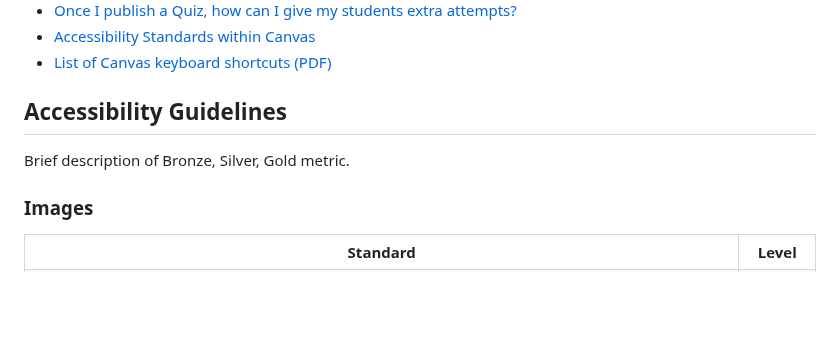
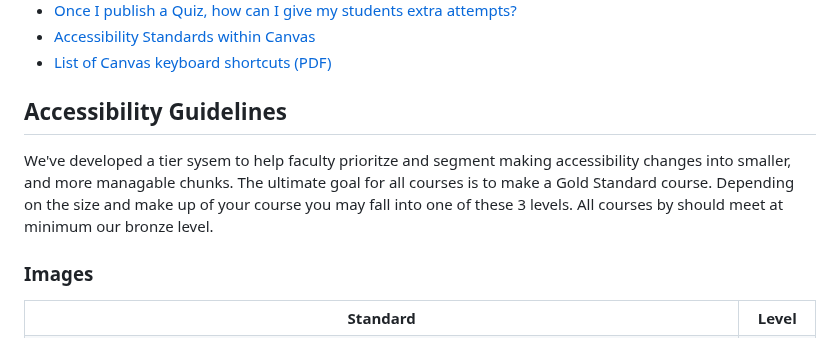
Before and after one commit to jkhurdan/A11yTraining, a Markdown page: CourseContent/ReadMe.md, the part around the change. Rendered like a GitHub page; blank space fills up the shorter version.

```diff
--- a/CourseContent/ReadMe.md
+++ b/CourseContent/ReadMe.md
@@ -30,7 +30,7 @@
 </ul>
 
 <h2> Accessibility Guidelines </h2>
-Brief description of Bronze, Silver, Gold metric.
+We've developed a tier sysem to help faculty prioritze and segment making accessibility changes into smaller, and more managable chunks. The ultimate goal for all courses is to make a Gold Standard course. Depending on the size and make up of your course you may fall into one of these 3 levels. All courses by should meet at minimum our bronze level.
 
 
 ### Images
```
